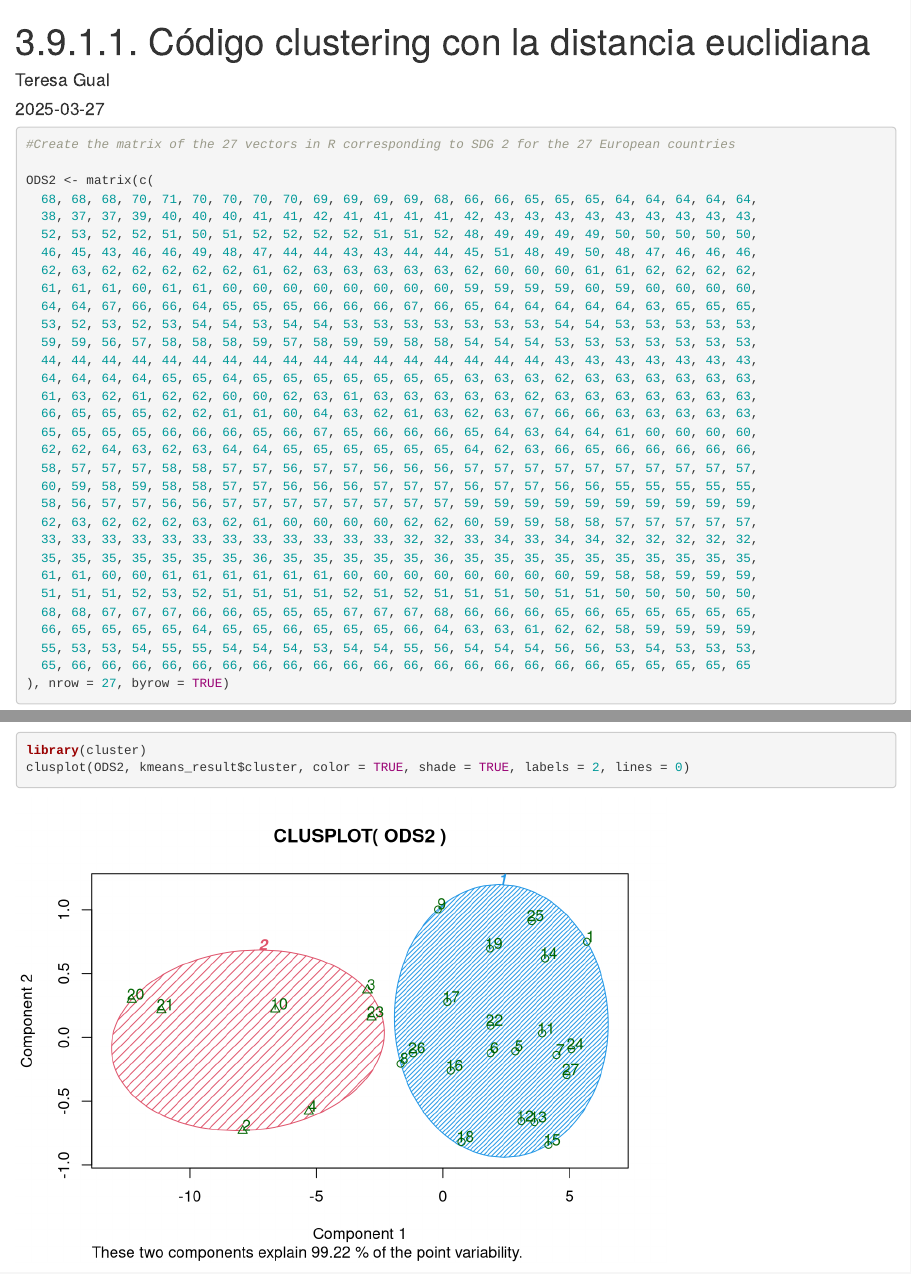
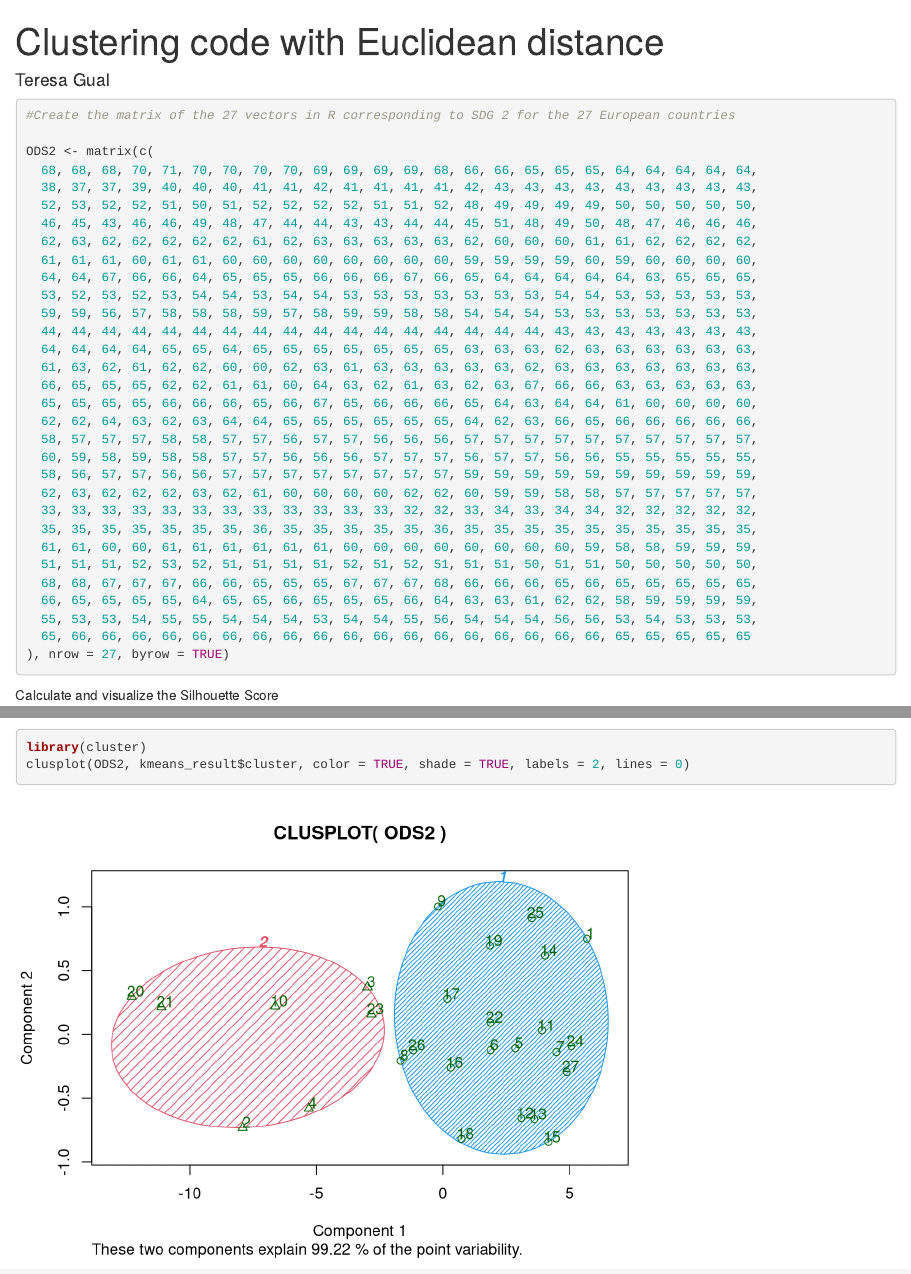
Before and after one commit to teresagual/Master-s-Thesis-Repository, an R Markdown document (Part2/Clustering code with Euclidean distance.Rmd): the page in a window 1100 px wide, from its top, and a second part further down, joined at a grey line. Rendered offline with R 4.5, knitr and Pandoc, with nearby package versions; some code elsewhere in the file could not run offline.

Commit message:
Update Clustering code with Euclidean distance.Rmd

```diff
--- a/Part2/Clustering code with Euclidean distance.Rmd
+++ b/Part2/Clustering code with Euclidean distance.Rmd
@@ -1,8 +1,6 @@
 ---
-title: "3.9.1.1.\tCódigo clustering con la distancia euclidiana"
+title: "Clustering code with Euclidean distance"
 author: "Teresa Gual"
-date: "2025-03-27"
-output: html_document
 ---
 
 
```
